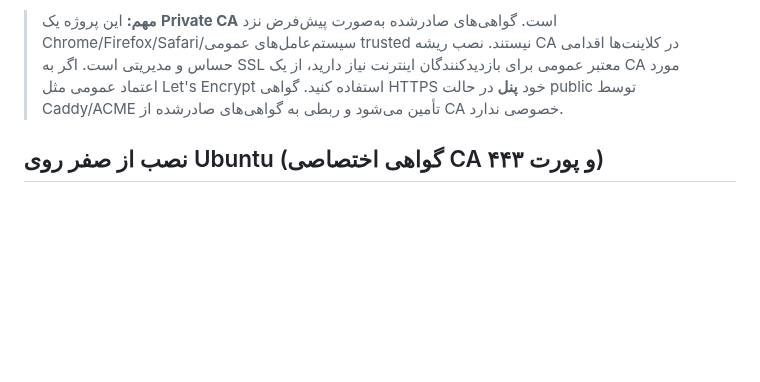
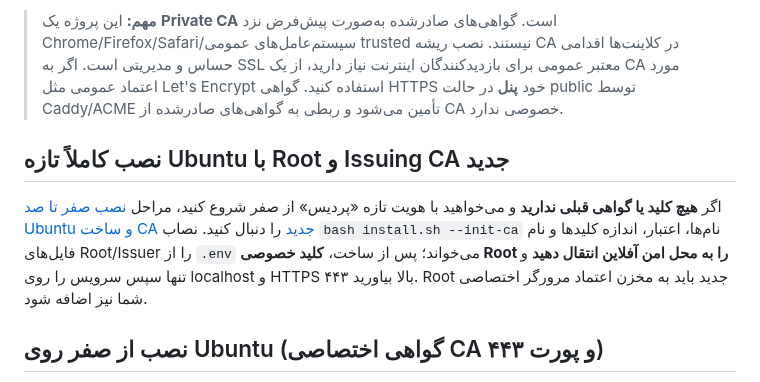
Before and after one commit to dr-reza-khaleghifar/CA-Panel, a Markdown page: README.md, the part around the change. Drawn GitHub-style; blank space fills up the shorter version.

Commit message:
docs(readme): link complete blank-Ubuntu setup with new Pardis CA and HTTPS 443

```diff
--- a/README.md
+++ b/README.md
@@ -3,6 +3,10 @@
 پنل سبک صدور گواهی TLS با CA اختصاصی، رابط فارسی و استقرار Docker. کاربر دامنه را وارد می‌کند، مالکیت DNS را با TXT ثابت می‌کند و پس از تأیید DNS، **سرور کلید خصوصی و CSR را به‌صورت خودکار ایجاد می‌کند** و گواهی را امضا می‌کند و یک **گواهی با اعتبار پیش‌فرض ۳۰روزه (قابل تنظیم در `.env`)** تحویل می‌دهد؛ فایل‌های گواهی و کلید در یک ZIP دانلود می‌شوند. کلید خصوصی به شکل موقت در حافظه سرور ایجاد می‌شود و تنها با لینک محرمانه یک‌بارمصرف (پیش‌فرض ۱۰ دقیقه اعتبار) در قالب ZIP تحویل داده می‌شود؛ در SQLite یا روی دیسک ذخیره نمی‌شود.
 
 > **مهم:** این پروژه یک **Private CA** است. گواهی‌های صادرشده به‌صورت پیش‌فرض نزد Chrome/Firefox/Safari/سیستم‌عامل‌های عمومی trusted نیستند. نصب ریشه CA در کلاینت‌ها اقدامی حساس و مدیریتی است. اگر به SSL معتبر عمومی برای بازدیدکنندگان اینترنت نیاز دارید، از یک CA مورد اعتماد عمومی مثل Let's Encrypt استفاده کنید. گواهی HTTPS خود **پنل** در حالت public توسط Caddy/ACME تأمین می‌شود و ربطی به گواهی‌های صادرشده از CA خصوصی ندارد.
+
+## نصب کاملاً تازه Ubuntu با Root و Issuing CA جدید
+
+اگر **هیچ کلید یا گواهی قبلی ندارید** و می‌خواهید با هویت تازه «پردیس» از صفر شروع کنید، مراحل [نصب صفر تا صد Ubuntu و ساخت CA جدید](docs/UBUNTU_FRESH_CA.md) را دنبال کنید. نصاب `bash install.sh --init-ca` نام‌ها، اعتبار، اندازه کلیدها و نام فایل‌های Root/Issuer را از `.env` می‌خواند؛ پس از ساخت، **کلید خصوصی Root را به محل امن آفلاین انتقال دهید** و تنها سپس سرویس را روی localhost و HTTPS ۴۴۳ بالا بیاورید. Root جدید باید به مخزن اعتماد مرورگر اختصاصی شما نیز اضافه شود.
 
 ## نصب از صفر روی Ubuntu (گواهی اختصاصی CA و پورت ۴۴۳)
 
```
